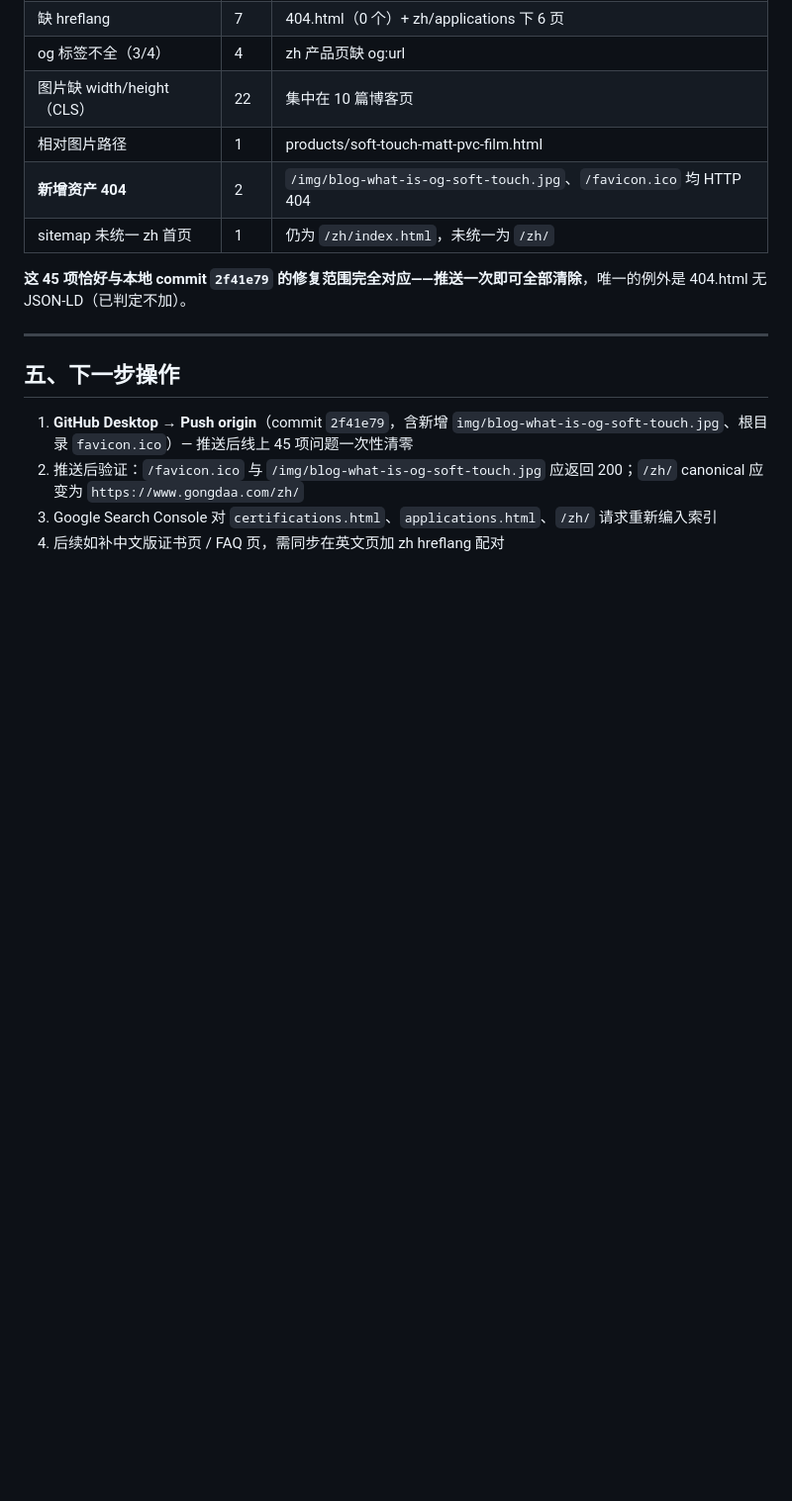
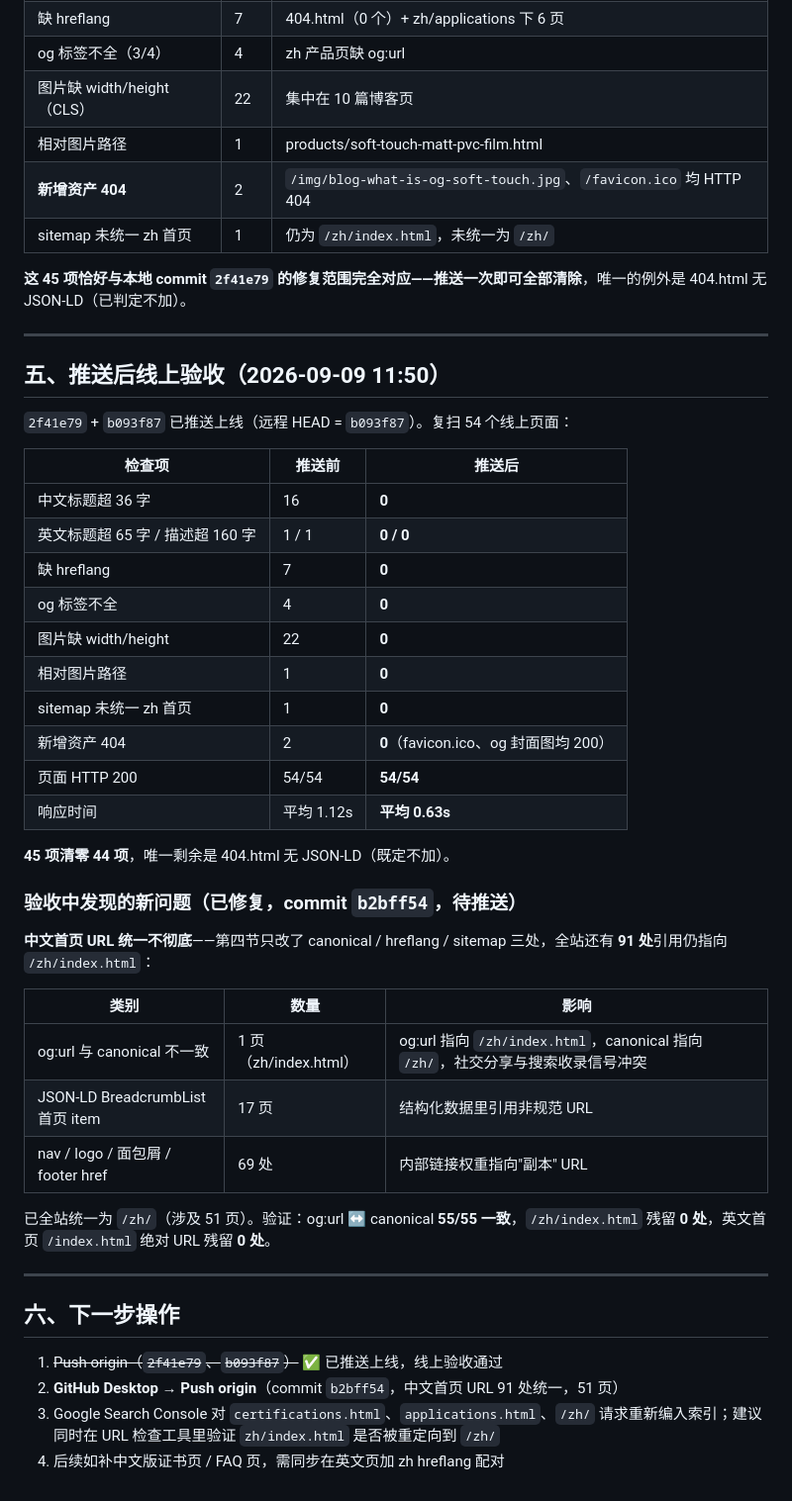
Before and after one commit to stevenyao134/gongdaa-site, a Markdown page: SEO诊断报告-2026-09-08.md, the part around the change. Shown at 99% size. Rendered like a GitHub page; blank space fills up the shorter version.

Commit message:
docs: add post-push live verification (44/45 cleared) and record the new zh home URL residual finding

```diff
--- a/SEO诊断报告-2026-09-08.md
+++ b/SEO诊断报告-2026-09-08.md
@@ -112,8 +112,41 @@ products/soft-touch-matt-pvc-film.html 有 1 处 `../img/` 相对路径 → 改
 
 ---
 
-## 五、下一步操作
-1. **GitHub Desktop → Push origin**（commit `2f41e79`，含新增 `img/blog-what-is-og-soft-touch.jpg`、根目录 `favicon.ico`）— 推送后线上 45 项问题一次性清零
-2. 推送后验证：`/favicon.ico` 与 `/img/blog-what-is-og-soft-touch.jpg` 应返回 200；`/zh/` canonical 应变为 `https://www.gongdaa.com/zh/`
-3. Google Search Console 对 `certifications.html`、`applications.html`、`/zh/` 请求重新编入索引
+## 五、推送后线上验收（2026-09-09 11:50）
+
+`2f41e79` + `b093f87` 已推送上线（远程 HEAD = `b093f87`）。复扫 54 个线上页面：
+
+| 检查项 | 推送前 | 推送后 |
+|---|---|---|
+| 中文标题超 36 字 | 16 | **0** |
+| 英文标题超 65 字 / 描述超 160 字 | 1 / 1 | **0 / 0** |
+| 缺 hreflang | 7 | **0** |
+| og 标签不全 | 4 | **0** |
+| 图片缺 width/height | 22 | **0** |
+| 相对图片路径 | 1 | **0** |
+| sitemap 未统一 zh 首页 | 1 | **0** |
+| 新增资产 404 | 2 | **0**（favicon.ico、og 封面图均 200） |
+| 页面 HTTP 200 | 54/54 | **54/54** |
+| 响应时间 | 平均 1.12s | **平均 0.63s** |
+
+**45 项清零 44 项**，唯一剩余是 404.html 无 JSON-LD（既定不加）。
+
+### 验收中发现的新问题（已修复，commit `b2bff54`，待推送）
+
+**中文首页 URL 统一不彻底**——第四节只改了 canonical / hreflang / sitemap 三处，全站还有 **91 处**引用仍指向 `/zh/index.html`：
+
+| 类别 | 数量 | 影响 |
+|---|---|---|
+| og:url 与 canonical 不一致 | 1 页（zh/index.html） | og:url 指向 `/zh/index.html`，canonical 指向 `/zh/`，社交分享与搜索收录信号冲突 |
+| JSON-LD BreadcrumbList 首页 item | 17 页 | 结构化数据里引用非规范 URL |
+| nav / logo / 面包屑 / footer href | 69 处 | 内部链接权重指向"副本" URL |
+
+已全站统一为 `/zh/`（涉及 51 页）。验证：og:url ↔ canonical **55/55 一致**，`/zh/index.html` 残留 **0 处**，英文首页 `/index.html` 绝对 URL 残留 **0 处**。
+
+---
+
+## 六、下一步操作
+1. ~~Push origin（`2f41e79`、`b093f87`）~~ ✅ 已推送上线，线上验收通过
+2. **GitHub Desktop → Push origin**（commit `b2bff54`，中文首页 URL 91 处统一，51 页）
+3. Google Search Console 对 `certifications.html`、`applications.html`、`/zh/` 请求重新编入索引；建议同时在 URL 检查工具里验证 `zh/index.html` 是否被重定向到 `/zh/`
 4. 后续如补中文版证书页 / FAQ 页，需同步在英文页加 zh hreflang 配对
```
